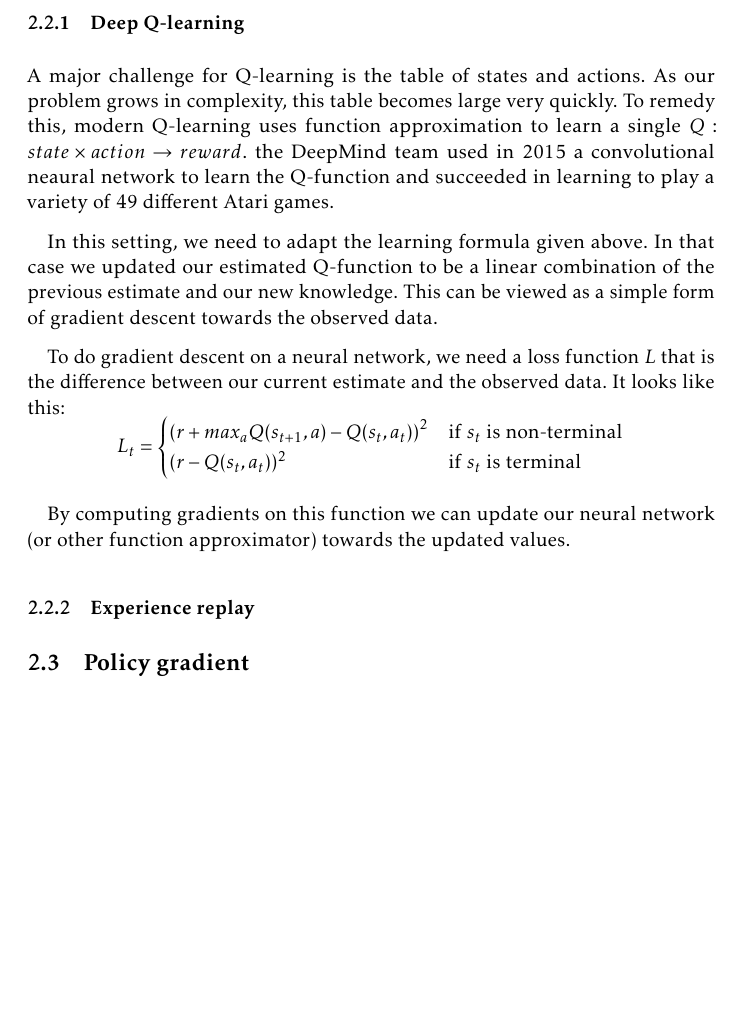
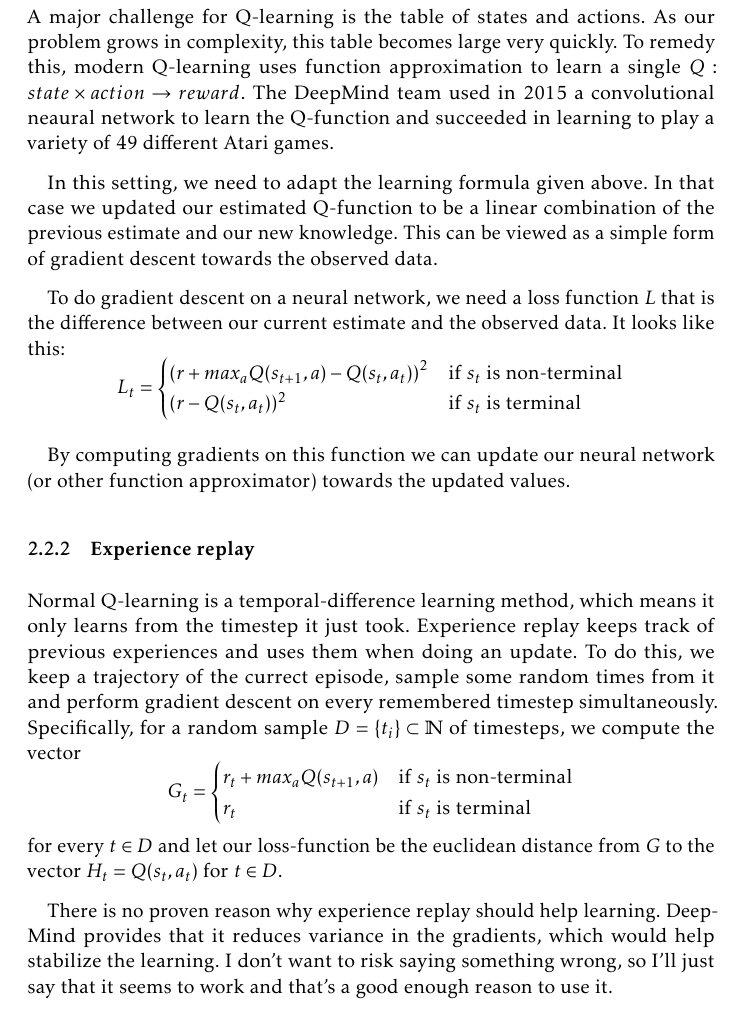
Before and after one commit to 0708andreas/Bachelorprojekt, a LaTeX document (artikel.tex): part of page 6 of 6 before the commit and part of page 6 of 7 after it, cut at the place of the change, the shorter picture padded with empty space. Compiled offline with pdfLaTeX.

Commit message:
Experience replay. Policy gradients kommer efter frokost. Karpathys blog er ret god!

```diff
--- a/artikel.tex
+++ b/artikel.tex
@@ -327,7 +327,7 @@ Consider what happens after we won a game. The agent updates that the last actio
 The backwards propagation of rewards allows the agent to learn complex strategies. Even though any one trajectory may contain good and bad moves, on average trajectories that leads to a win will share good moves and trajectories leading to a loss wil share bad moves. It may seem a bit wishful to think at they will cancel each other out, Watkins and Dayan proved convergence to optimal strategy.
 
 \subsubsection{Deep Q-learning}
-A major challenge for Q-learning is the table of states and actions. As our problem grows in complexity, this table becomes large very quickly. To remedy this, modern Q-learning uses function approximation to learn a single $Q : state \times action \to reward$. the DeepMind team used in 2015 a convolutional neaural network to learn the Q-function and succeeded in learning to play a variety of 49 different Atari games.
+A major challenge for Q-learning is the table of states and actions. As our problem grows in complexity, this table becomes large very quickly. To remedy this, modern Q-learning uses function approximation to learn a single $Q : state \times action \to reward$. The DeepMind team used in 2015 a convolutional neaural network to learn the Q-function and succeeded in learning to play a variety of 49 different Atari games.
 
 In this setting, we need to adapt the learning formula given above. In that case we updated our estimated Q-function to be a linear combination of the previous estimate and our new knowledge. This can be viewed as a simple form of gradient descent towards the observed data.
 
@@ -340,9 +340,14 @@ To do gradient descent on a neural network, we need a loss function $L$ that is
 By computing gradients on this function we can update our neural network (or other function approximator) towards the updated values.
 
 \subsubsection{Experience replay}
+Normal Q-learning is a temporal-difference learning method, which means it only learns from the timestep it just took. Experience replay keeps track of previous experiences and uses them when doing an update. To do this, we keep a trajectory of the currect episode, sample some random times from it and perform gradient descent on every remembered timestep simultaneously. Specifically, for a random sample $D = \{t_{i}\} \subset \mathbb N$ of timesteps, we compute the vector
+\[G_{t} =  \begin{cases}
+    r_{t} + max_{a} Q(s_{t+1}, a) & \text{if $s_{t}$ is non-terminal} \\
+    r_{t} & \text{if $s_{t}$ is terminal}
+  \end{cases} \]
+for every $t \in D$ and let our loss-function be the euclidean distance from $G$ to the vector $H_{t} = Q(s_{t}, a_{t})$ for $t \in D$.
 
-
-
+There is no proven reason why experience replay should help learning. DeepMind provides that it reduces variance in the gradients, which would help stabilize the learning. I don't want to risk saying something wrong, so I'll just say that it seems to work and that's a good enough reason to use it.
 
 
 \subsection{Policy gradient}
```
Also changed, not shown: artikel.pdf.
